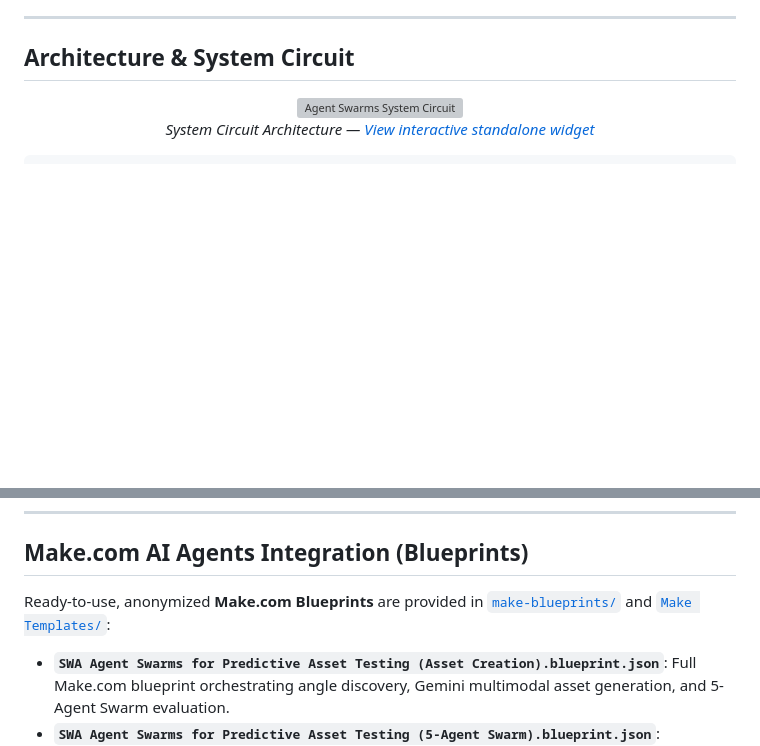
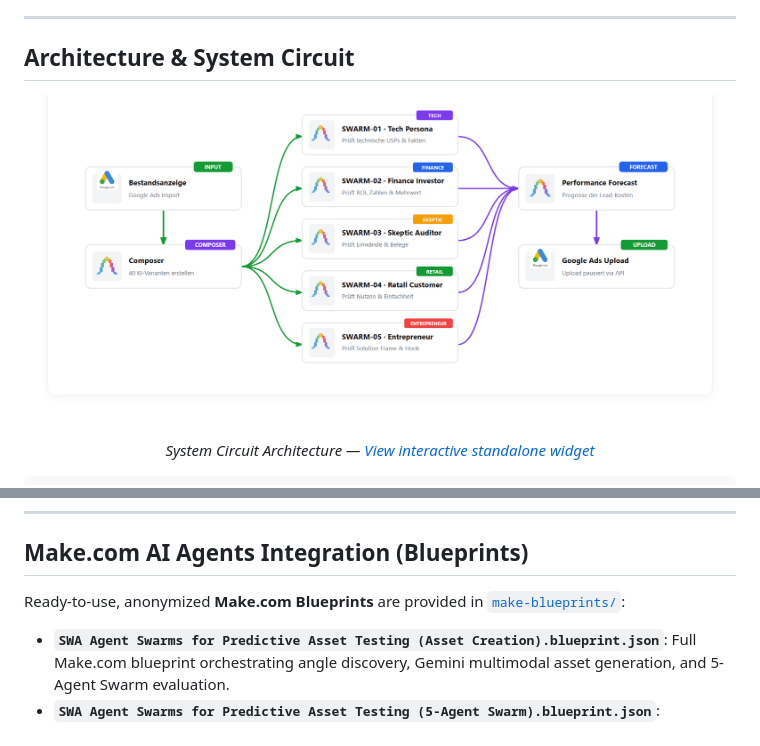
Before and after one commit to SlavaWagner/agent-swarms-predictive-asset-testing, a Markdown page: README.md, 2 parts joined by grey strips. GitHub-like rendering; pictures changed too: docs/images/system-circuit.png (added); blank space fills up the shorter version; grey boxes are pictures that could not be loaded.

Commit message:
fix: remove duplicate Make Templates folder, add retina PNG visualizer in README

```diff
--- a/README.md
+++ b/README.md
@@ -31,7 +31,7 @@ In traditional SEA and Performance Marketing, finding winning ad creatives requi
 ## Architecture & System Circuit
 
 <p align="center">
-  <img src="docs/images/system-circuit.svg" alt="Agent Swarms System Circuit" width="100%">
+  <img src="docs/images/system-circuit.png" alt="Agent Swarms System Circuit" width="100%">
   <br>
   <em>System Circuit Architecture — <a href="docs/system-circuit.html">View interactive standalone widget</a></em>
 </p>
@@ -155,7 +155,7 @@ node bin/index.js swarm-test -k rsa
 
 ## Make.com AI Agents Integration (Blueprints)
 
-Ready-to-use, anonymized **Make.com Blueprints** are provided in [`make-blueprints/`](make-blueprints/) and [`Make Templates/`](Make%20Templates/):
+Ready-to-use, anonymized **Make.com Blueprints** are provided in [`make-blueprints/`](make-blueprints/):
 
 *   **`SWA Agent Swarms for Predictive Asset Testing (Asset Creation).blueprint.json`**: Full Make.com blueprint orchestrating angle discovery, Gemini multimodal asset generation, and 5-Agent Swarm evaluation.
 *   **`SWA Agent Swarms for Predictive Asset Testing (5-Agent Swarm).blueprint.json`**: Anonymized template pre-configured for instant import with zero customer data or tokens.
```
Also changed, not shown: 3 other files.
